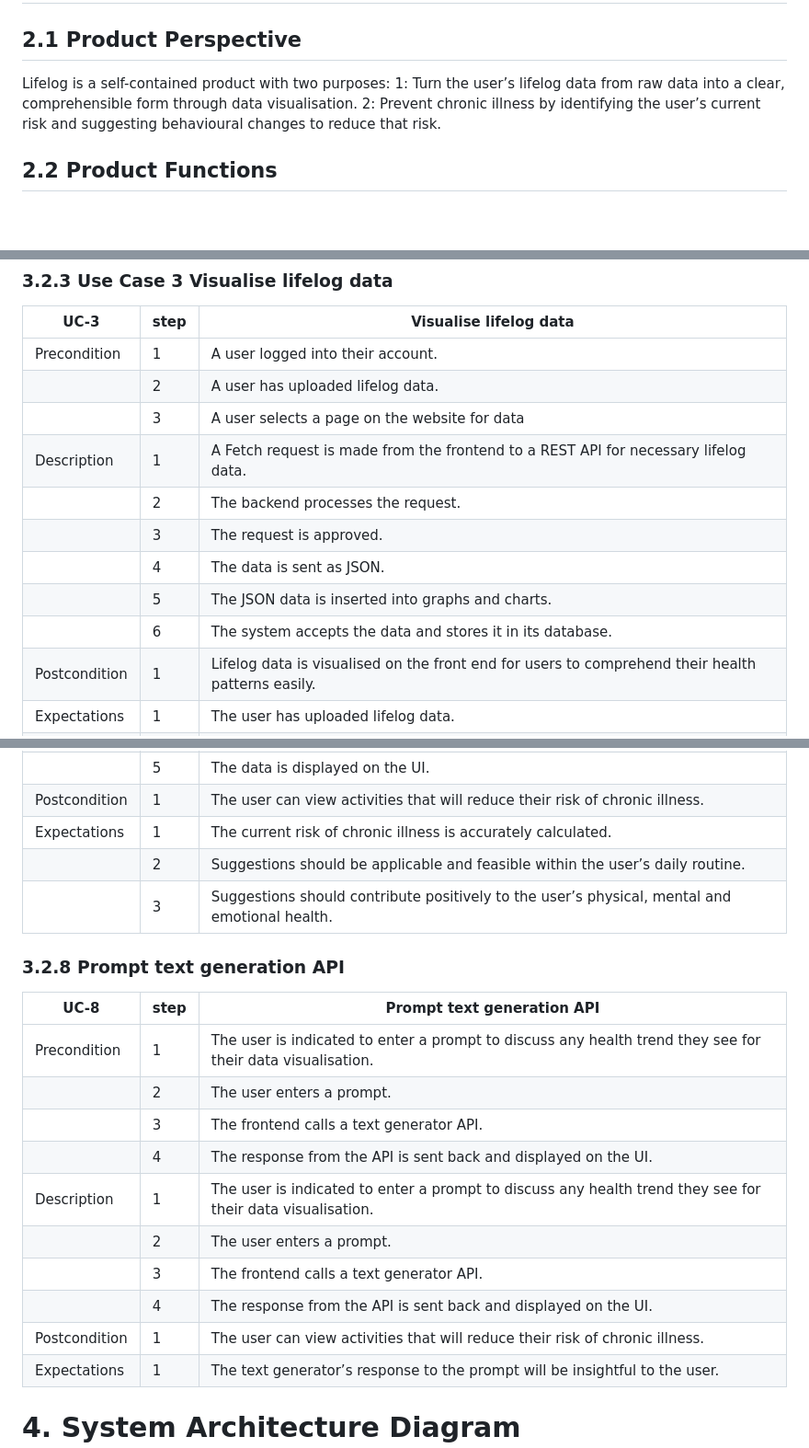
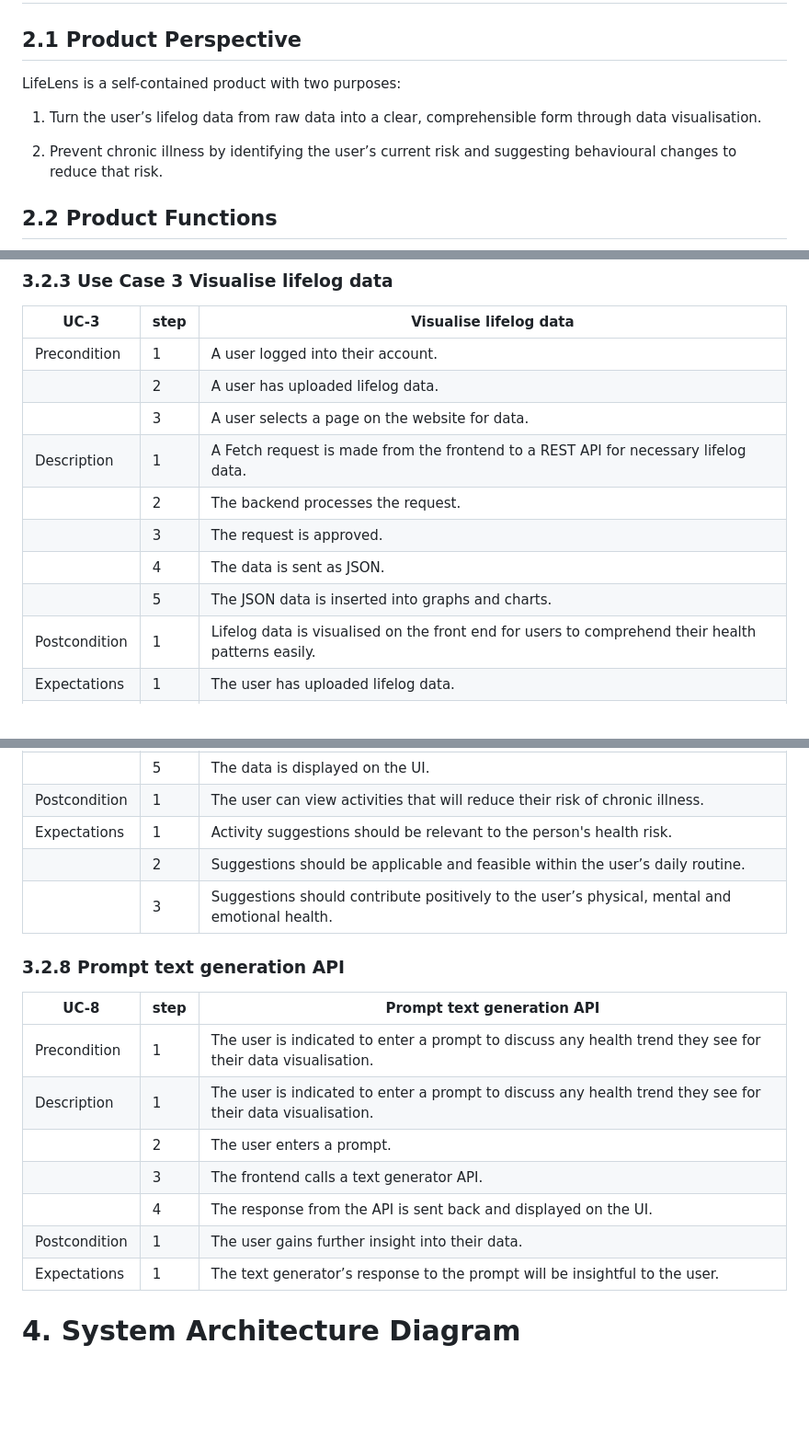
Before and after one commit to Michael-Regan03/2024-CA326-mregan-lifelens, a Markdown page: LifeLensSRS.md, 3 parts joined by grey strips. Shown: that part at 92% size. Rendered like a GitHub page; blank space fills up the shorter version.

Commit message:
finishing touch ups to doc

```diff
--- a/LifeLensSRS.md
+++ b/LifeLensSRS.md
@@ -40,9 +40,12 @@ The tertiary goal of the system is to incorporate a text generator API so that u
 
 ## 2.1 Product Perspective
 
-Lifelog is a self-contained product with two purposes:
-1:  Turn the user’s lifelog data from raw data into a clear, comprehensible form through data visualisation.
-2: Prevent chronic illness by identifying the user’s current risk and suggesting behavioural changes to reduce that risk.
+LifeLens is a self-contained product with two purposes:
+
+1.  Turn the user’s lifelog data from raw data into a clear, comprehensible form through data visualisation.
+
+2. Prevent chronic illness by identifying the user’s current risk and suggesting behavioural changes to reduce that risk.
+
 
 ## 2.2 Product Functions
 
@@ -193,13 +196,12 @@ Testing and demonstration are dependent on  ETRI’s lifelog dataset 2020 editio
 |--------------|----|-------|
 | Precondition |1   |A user logged into their account. |
 ||2   |A user has uploaded lifelog data. |
-||3   |A user selects a page on the website for data |
+||3   |A user selects a page on the website for data. |
 |Description   |1   |A  Fetch request is made from the frontend to a REST API for necessary lifelog data.|
 |              |2   |The backend processes the request.|
 |              |3   |The request is approved. |
 |              |4   |The data is sent as JSON. |
 |              |5  |The JSON data is inserted into graphs and charts.|
-|              |6  |The system accepts the data and stores it in its database. |
 |Postcondition |1   |Lifelog data is visualised on the front end for users to comprehend their health patterns easily.|
 |Expectations  |1   |The user has uploaded lifelog data.|
 |Notes:||The type of graph or chart visualised will depend on the page requesting the data.|
@@ -263,7 +266,7 @@ Testing and demonstration are dependent on  ETRI’s lifelog dataset 2020 editio
 |              |4   |Future activities are sent to the frontend as JSON data|
 |              |5  |The data is displayed on the UI.|
 |Postcondition |1   |The user can view activities that will reduce their risk of chronic illness.|
-|Expectations  |1   |The current risk of chronic illness is accurately calculated.|
+|Expectations  |1   |Activity suggestions should be relevant to the person's health risk.|
 ||2|Suggestions should be applicable and feasible within the user’s daily routine.|
 ||3|Suggestions should contribute positively to the user’s physical, mental and emotional health.|
 
@@ -272,14 +275,11 @@ Testing and demonstration are dependent on  ETRI’s lifelog dataset 2020 editio
 |UC-8|step|Prompt text generation API|
 |--------------|----|-------|
 | Precondition |1   |The user is indicated to enter a prompt to discuss any health trend they see for their data visualisation.|
-||2|The user enters a prompt.|
-||3|The frontend calls a text generator API.|
-||4 |The response from the API is sent back and displayed on the UI.|
 |Description   |1  |The user is indicated to enter a prompt to discuss any health trend they see for their data visualisation.|
 |              |2   |The user enters a prompt.|
 |              |3   |The frontend calls a text generator API.|
 |              |4   |The response from the API is sent back and displayed on the UI.|
-|Postcondition |1   |The user can view activities that will reduce their risk of chronic illness.|
+|Postcondition |1   |The user gains further insight into their data.|
 |Expectations  |1   |The text generator’s response to the prompt will be insightful to the user.|
 
 # 4.  System Architecture Diagram
```
Also changed, not shown: other parts of LifeLensSRS.md (+3 -2 lines).
